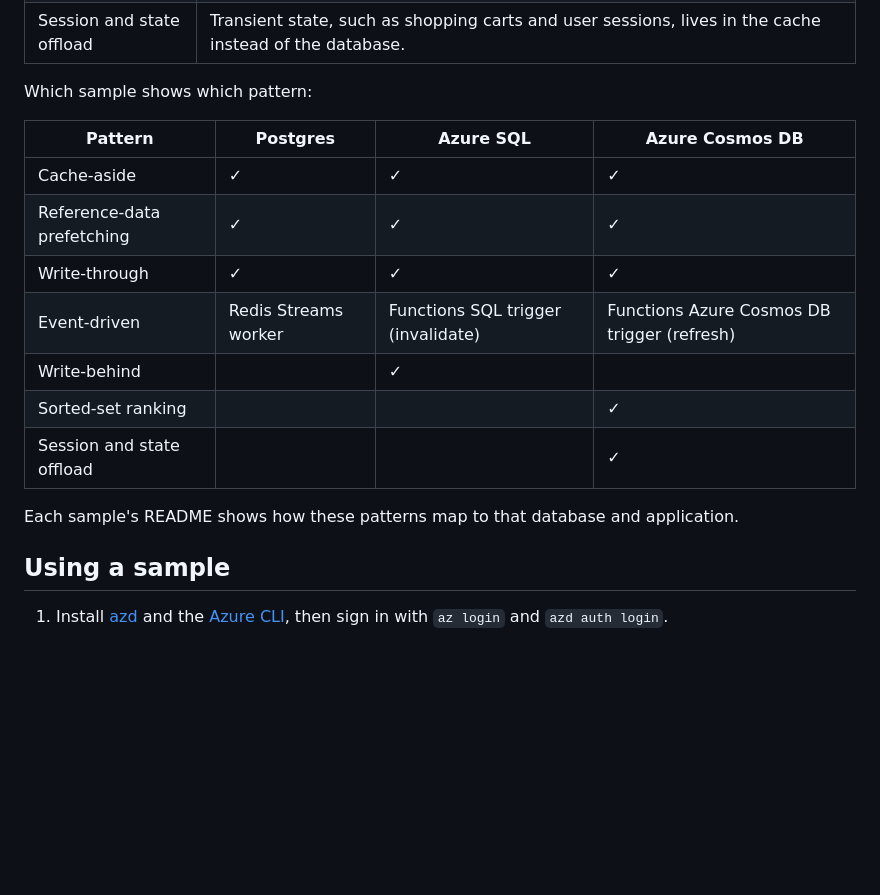
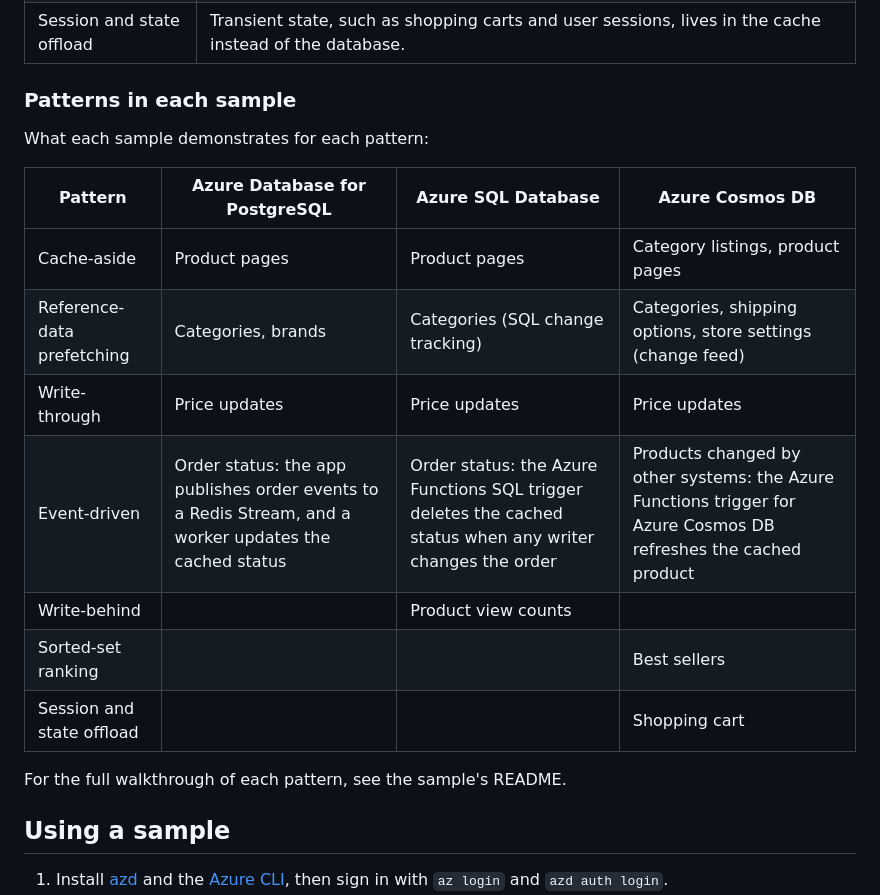
Before and after one commit to AzureManagedRedis/amr-caching-pattern-samples, a Markdown page: README.md, the part around the change. GitHub-like rendering; blank space fills up the shorter version.

Commit message:
README: describe what each sample demonstrates per pattern
Replace the checkmark matrix with a 'Patterns in each sample' table that names the storefront feature for each pattern, uses full Azure database names, and clarifies how the event-driven demos differ.

Co-authored-by: Copilot App <223556219+Copilot@users.noreply.github.com>
Copilot-Session: 8c09e515-73fe-4e14-974d-3714d50f0dee

```diff
--- a/README.md
+++ b/README.md
@@ -26,19 +26,21 @@ Every sample draws from the same vocabulary of patterns:
 | Sorted-set ranking | The cache maintains a ranking incrementally as changes arrive, instead of recomputing it on every read. |
 | Session and state offload | Transient state, such as shopping carts and user sessions, lives in the cache instead of the database. |
 
-Which sample shows which pattern:
+### Patterns in each sample
 
-| Pattern | Postgres | Azure SQL | Azure Cosmos DB |
+What each sample demonstrates for each pattern:
+
+| Pattern | Azure Database for PostgreSQL | Azure SQL Database | Azure Cosmos DB |
 | --- | --- | --- | --- |
-| Cache-aside | ✓ | ✓ | ✓ |
-| Reference-data prefetching | ✓ | ✓ | ✓ |
-| Write-through | ✓ | ✓ | ✓ |
-| Event-driven | Redis Streams worker | Functions SQL trigger (invalidate) | Functions Azure Cosmos DB trigger (refresh) |
-| Write-behind | | ✓ | |
-| Sorted-set ranking | | | ✓ |
-| Session and state offload | | | ✓ |
+| Cache-aside | Product pages | Product pages | Category listings, product pages |
+| Reference-data prefetching | Categories, brands | Categories (SQL change tracking) | Categories, shipping options, store settings (change feed) |
+| Write-through | Price updates | Price updates | Price updates |
+| Event-driven | Order status: the app publishes order events to a Redis Stream, and a worker updates the cached status | Order status: the Azure Functions SQL trigger deletes the cached status when any writer changes the order | Products changed by other systems: the Azure Functions trigger for Azure Cosmos DB refreshes the cached product |
+| Write-behind | | Product view counts | |
+| Sorted-set ranking | | | Best sellers |
+| Session and state offload | | | Shopping cart |
 
-Each sample's README shows how these patterns map to that database and application.
+For the full walkthrough of each pattern, see the sample's README.
 
 ## Using a sample
 
```
